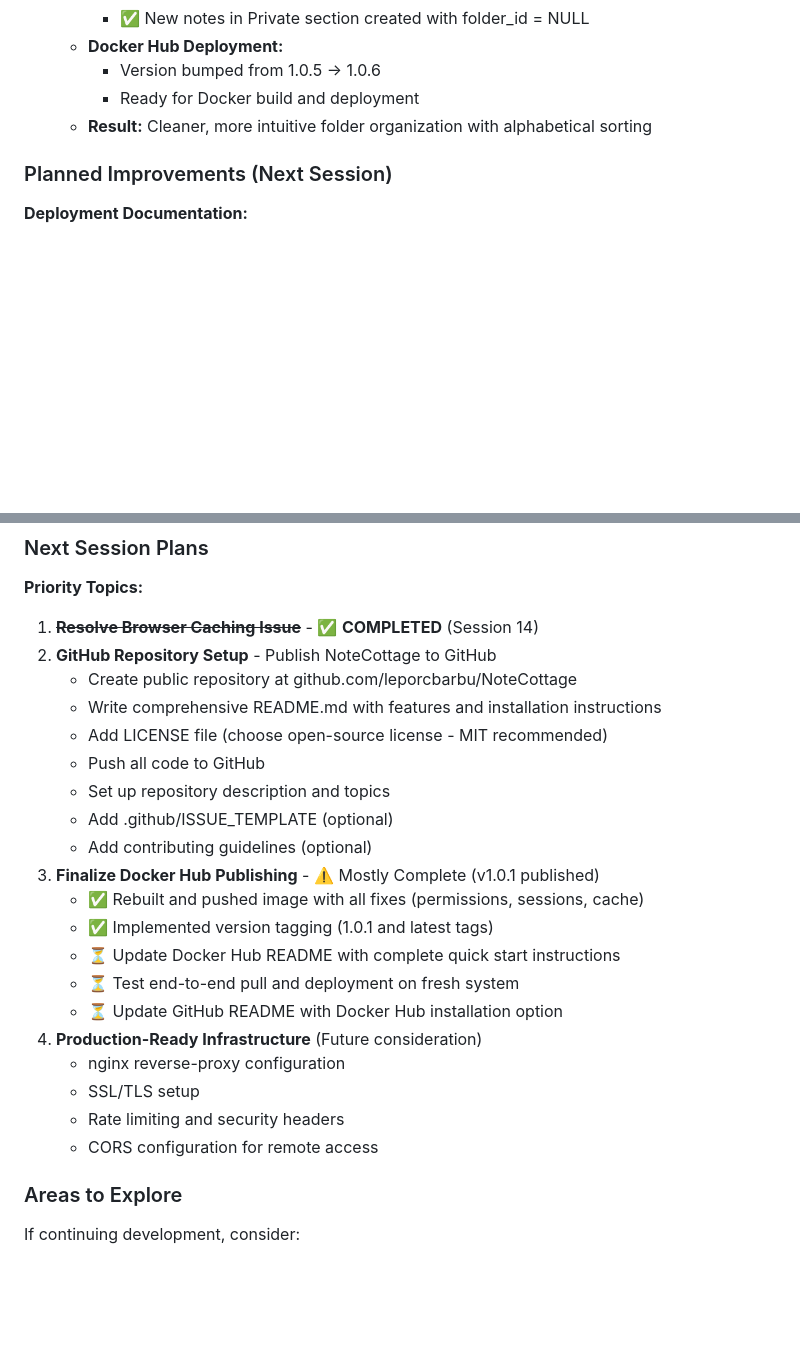
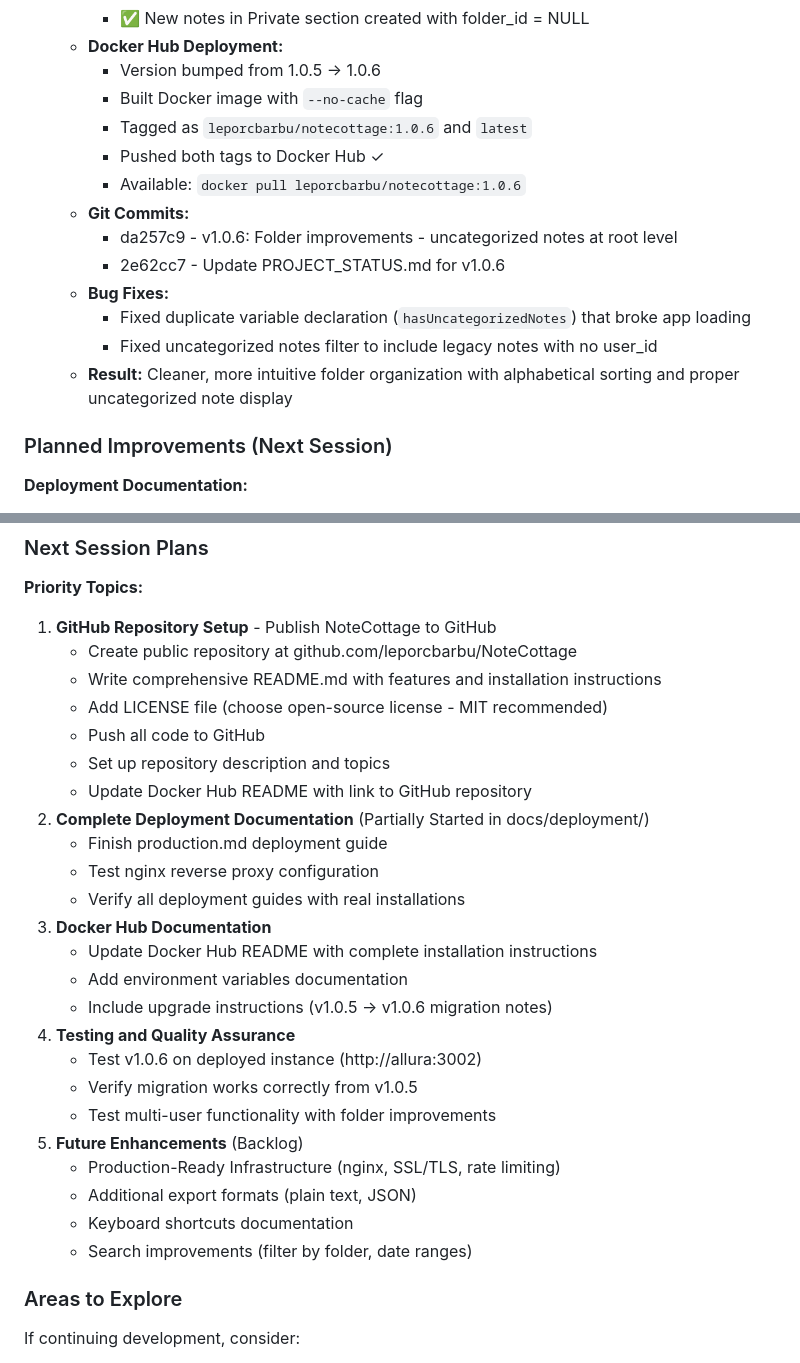
Before and after one commit to leporcbarbu/NoteCottage, a Markdown page: PROJECT_STATUS.md, 2 parts joined by grey strips. GitHub-like rendering; blank space fills up the shorter version.

Commit message:
Update PROJECT_STATUS.md with v1.0.6 deployment details and next session plans

```diff
--- a/PROJECT_STATUS.md
+++ b/PROJECT_STATUS.md
@@ -1668,8 +1668,17 @@ Persists across browser sessions.
     - ✅ New notes in Private section created with folder_id = NULL
   - **Docker Hub Deployment:**
     - Version bumped from 1.0.5 → 1.0.6
-    - Ready for Docker build and deployment
-  - **Result:** Cleaner, more intuitive folder organization with alphabetical sorting
+    - Built Docker image with `--no-cache` flag
+    - Tagged as `leporcbarbu/notecottage:1.0.6` and `latest`
+    - Pushed both tags to Docker Hub ✓
+    - Available: `docker pull leporcbarbu/notecottage:1.0.6`
+  - **Git Commits:**
+    - da257c9 - v1.0.6: Folder improvements - uncategorized notes at root level
+    - 2e62cc7 - Update PROJECT_STATUS.md for v1.0.6
+  - **Bug Fixes:**
+    - Fixed duplicate variable declaration (`hasUncategorizedNotes`) that broke app loading
+    - Fixed uncategorized notes filter to include legacy notes with no user_id
+  - **Result:** Cleaner, more intuitive folder organization with alphabetical sorting and proper uncategorized note display
 
 ### Planned Improvements (Next Session)
 
@@ -1689,26 +1698,30 @@ Persists across browser sessions.
 ### Next Session Plans
 
 **Priority Topics:**
-1. ~~**Resolve Browser Caching Issue**~~ - ✅ **COMPLETED** (Session 14)
-2. **GitHub Repository Setup** - Publish NoteCottage to GitHub
+1. **GitHub Repository Setup** - Publish NoteCottage to GitHub
    - Create public repository at github.com/leporcbarbu/NoteCottage
    - Write comprehensive README.md with features and installation instructions
    - Add LICENSE file (choose open-source license - MIT recommended)
    - Push all code to GitHub
    - Set up repository description and topics
-   - Add .github/ISSUE_TEMPLATE (optional)
-   - Add contributing guidelines (optional)
-3. **Finalize Docker Hub Publishing** - ⚠️ Mostly Complete (v1.0.1 published)
-   - ✅ Rebuilt and pushed image with all fixes (permissions, sessions, cache)
-   - ✅ Implemented version tagging (1.0.1 and latest tags)
-   - ⏳ Update Docker Hub README with complete quick start instructions
-   - ⏳ Test end-to-end pull and deployment on fresh system
-   - ⏳ Update GitHub README with Docker Hub installation option
-4. **Production-Ready Infrastructure** (Future consideration)
-   - nginx reverse-proxy configuration
-   - SSL/TLS setup
-   - Rate limiting and security headers
-   - CORS configuration for remote access
+   - Update Docker Hub README with link to GitHub repository
+2. **Complete Deployment Documentation** (Partially Started in docs/deployment/)
+   - Finish production.md deployment guide
+   - Test nginx reverse proxy configuration
+   - Verify all deployment guides with real installations
+3. **Docker Hub Documentation**
+   - Update Docker Hub README with complete installation instructions
+   - Add environment variables documentation
+   - Include upgrade instructions (v1.0.5 → v1.0.6 migration notes)
+4. **Testing and Quality Assurance**
+   - Test v1.0.6 on deployed instance (http://allura:3002)
+   - Verify migration works correctly from v1.0.5
+   - Test multi-user functionality with folder improvements
+5. **Future Enhancements** (Backlog)
+   - Production-Ready Infrastructure (nginx, SSL/TLS, rate limiting)
+   - Additional export formats (plain text, JSON)
+   - Keyboard shortcuts documentation
+   - Search improvements (filter by folder, date ranges)
 
 ### Areas to Explore
 If continuing development, consider:
```
